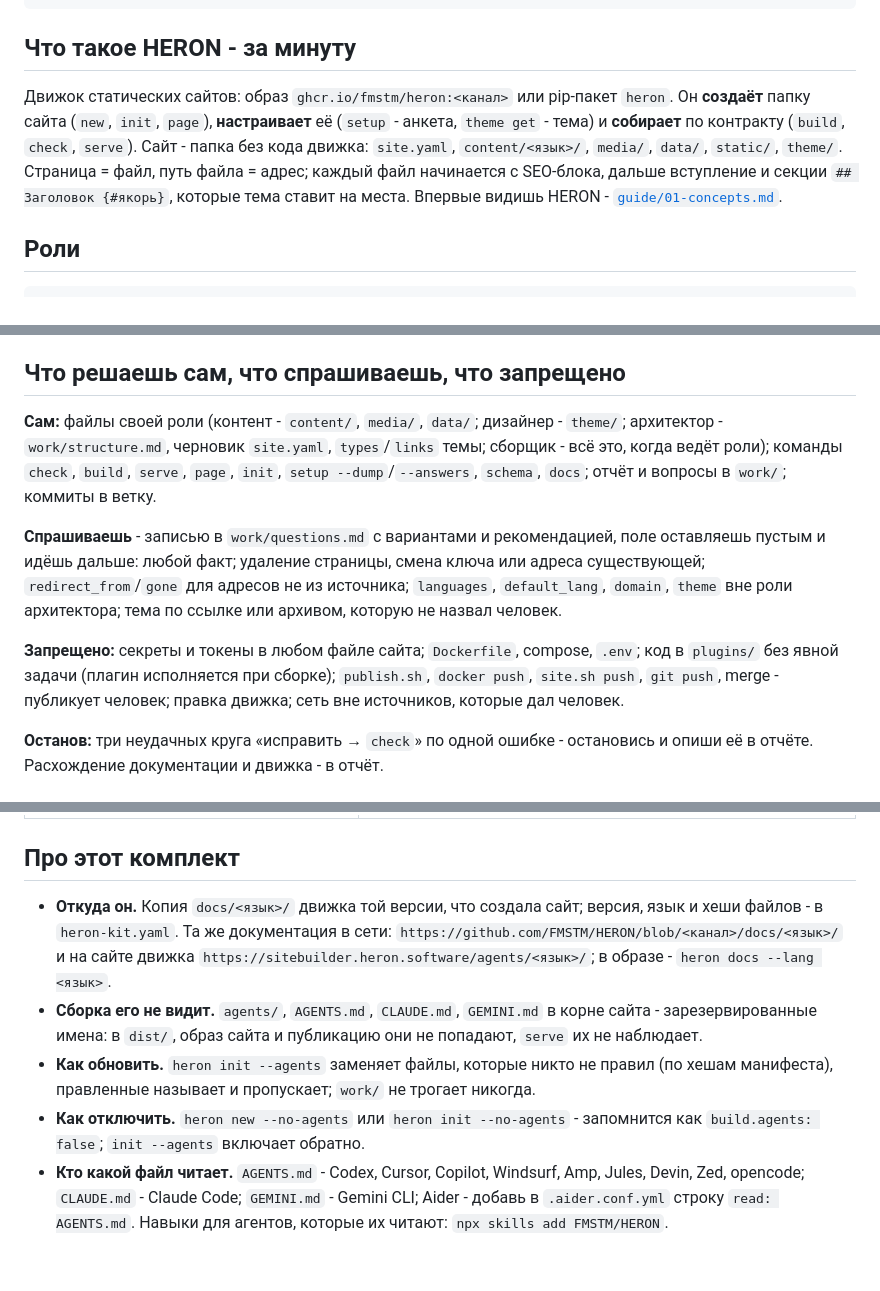
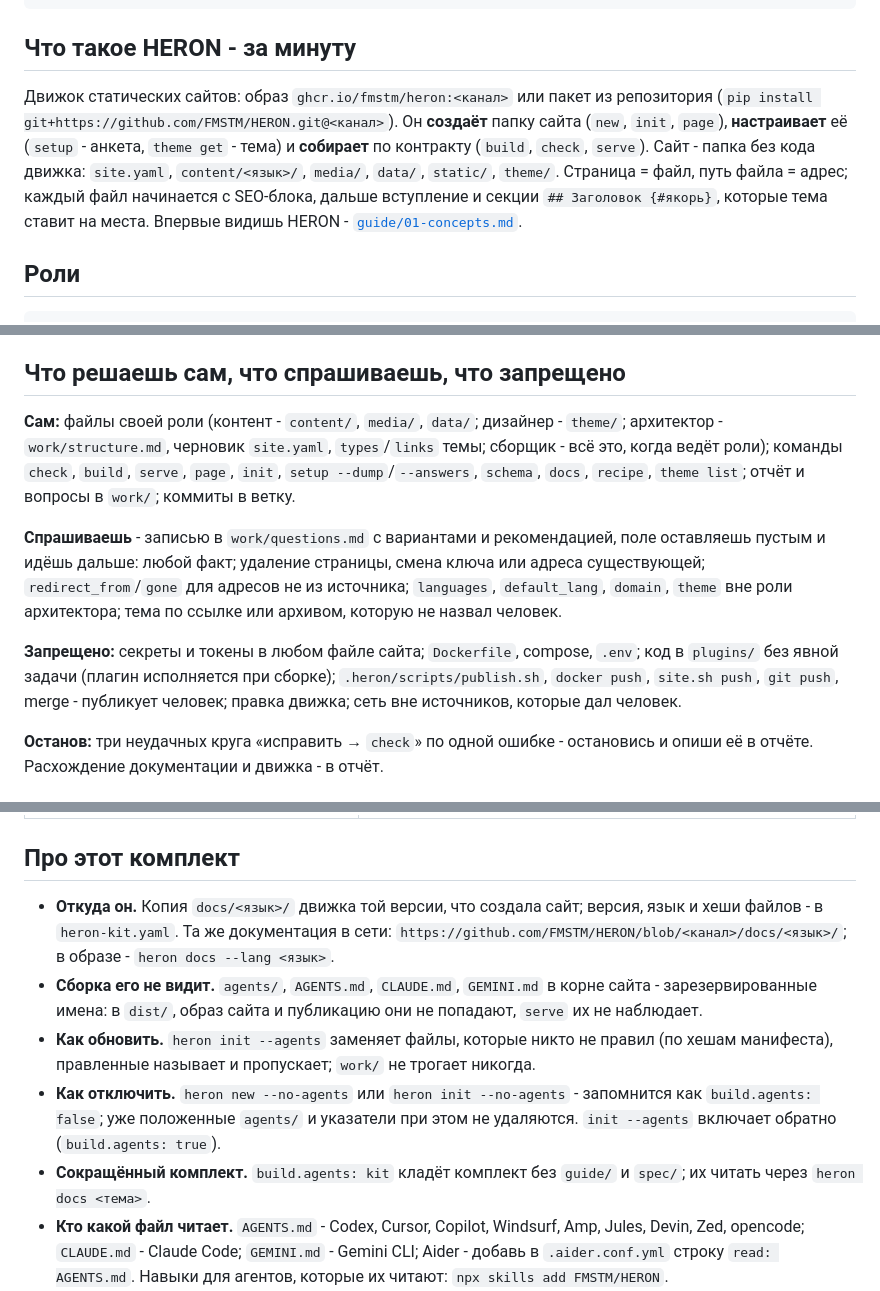
Before and after one commit to FMSTM/HERON, a Markdown page: docs/ru/README.md, 3 parts joined by grey strips. Drawn GitHub-style; blank space fills up the shorter version.

Commit message:
[E23.S1.T3] docs/ru/README.md: правки по отчётам аудита E22

```diff
--- a/docs/ru/README.md
+++ b/docs/ru/README.md
@@ -13,7 +13,7 @@ $H docs --lang ru --search E023   # поиск: файл, строка, конт
 
 ## Что такое HERON - за минуту
 
-Движок статических сайтов: образ `ghcr.io/fmstm/heron:<канал>` или pip-пакет `heron`. Он **создаёт** папку сайта (`new`, `init`, `page`), **настраивает** её (`setup` - анкета, `theme get` - тема) и **собирает** по контракту (`build`, `check`, `serve`). Сайт - папка без кода движка: `site.yaml`, `content/<язык>/`, `media/`, `data/`, `static/`, `theme/`. Страница = файл, путь файла = адрес; каждый файл начинается с SEO-блока, дальше вступление и секции `## Заголовок {#якорь}`, которые тема ставит на места. Впервые видишь HERON - [`guide/01-concepts.md`](guide/01-concepts.md).
+Движок статических сайтов: образ `ghcr.io/fmstm/heron:<канал>` или пакет из репозитория (`pip install git+https://github.com/FMSTM/HERON.git@<канал>`). Он **создаёт** папку сайта (`new`, `init`, `page`), **настраивает** её (`setup` - анкета, `theme get` - тема) и **собирает** по контракту (`build`, `check`, `serve`). Сайт - папка без кода движка: `site.yaml`, `content/<язык>/`, `media/`, `data/`, `static/`, `theme/`. Страница = файл, путь файла = адрес; каждый файл начинается с SEO-блока, дальше вступление и секции `## Заголовок {#якорь}`, которые тема ставит на места. Впервые видишь HERON - [`guide/01-concepts.md`](guide/01-concepts.md).
 
 ## Роли
 
@@ -45,11 +45,11 @@ $H docs --lang ru --search E023   # поиск: файл, строка, конт
 
 ## Что решаешь сам, что спрашиваешь, что запрещено
 
-**Сам:** файлы своей роли (контент - `content/`, `media/`, `data/`; дизайнер - `theme/`; архитектор - `work/structure.md`, черновик `site.yaml`, `types`/`links` темы; сборщик - всё это, когда ведёт роли); команды `check`, `build`, `serve`, `page`, `init`, `setup --dump`/`--answers`, `schema`, `docs`; отчёт и вопросы в `work/`; коммиты в ветку.
+**Сам:** файлы своей роли (контент - `content/`, `media/`, `data/`; дизайнер - `theme/`; архитектор - `work/structure.md`, черновик `site.yaml`, `types`/`links` темы; сборщик - всё это, когда ведёт роли); команды `check`, `build`, `serve`, `page`, `init`, `setup --dump`/`--answers`, `schema`, `docs`, `recipe`, `theme list`; отчёт и вопросы в `work/`; коммиты в ветку.
 
 **Спрашиваешь** - записью в `work/questions.md` с вариантами и рекомендацией, поле оставляешь пустым и идёшь дальше: любой факт; удаление страницы, смена ключа или адреса существующей; `redirect_from`/`gone` для адресов не из источника; `languages`, `default_lang`, `domain`, `theme` вне роли архитектора; тема по ссылке или архивом, которую не назвал человек.
 
-**Запрещено:** секреты и токены в любом файле сайта; `Dockerfile`, compose, `.env`; код в `plugins/` без явной задачи (плагин исполняется при сборке); `publish.sh`, `docker push`, `site.sh push`, `git push`, merge - публикует человек; правка движка; сеть вне источников, которые дал человек.
+**Запрещено:** секреты и токены в любом файле сайта; `Dockerfile`, compose, `.env`; код в `plugins/` без явной задачи (плагин исполняется при сборке); `.heron/scripts/publish.sh`, `docker push`, `site.sh push`, `git push`, merge - публикует человек; правка движка; сеть вне источников, которые дал человек.
 
 **Останов:** три неудачных круга «исправить → `check`» по одной ошибке - остановись и опиши её в отчёте. Расхождение документации и движка - в отчёт.
 
@@ -75,9 +75,10 @@ $H docs --lang ru --search E023   # поиск: файл, строка, конт
 
 ## Про этот комплект
 
-- **Откуда он.** Копия `docs/<язык>/` движка той версии, что создала сайт; версия, язык и хеши файлов - в `heron-kit.yaml`. Та же документация в сети: `https://github.com/FMSTM/HERON/blob/<канал>/docs/<язык>/` и на сайте движка `https://sitebuilder.heron.software/agents/<язык>/`; в образе - `heron docs --lang <язык>`.
+- **Откуда он.** Копия `docs/<язык>/` движка той версии, что создала сайт; версия, язык и хеши файлов - в `heron-kit.yaml`. Та же документация в сети: `https://github.com/FMSTM/HERON/blob/<канал>/docs/<язык>/`; в образе - `heron docs --lang <язык>`.
 - **Сборка его не видит.** `agents/`, `AGENTS.md`, `CLAUDE.md`, `GEMINI.md` в корне сайта - зарезервированные имена: в `dist/`, образ сайта и публикацию они не попадают, `serve` их не наблюдает.
 - **Как обновить.** `heron init --agents` заменяет файлы, которые никто не правил (по хешам манифеста), правленные называет и пропускает; `work/` не трогает никогда.
-- **Как отключить.** `heron new --no-agents` или `heron init --no-agents` - запомнится как `build.agents: false`; `init --agents` включает обратно.
+- **Как отключить.** `heron new --no-agents` или `heron init --no-agents` - запомнится как `build.agents: false`; уже положенные `agents/` и указатели при этом не удаляются. `init --agents` включает обратно (`build.agents: true`).
+- **Сокращённый комплект.** `build.agents: kit` кладёт комплект без `guide/` и `spec/`; их читать через `heron docs <тема>`.
 - **Кто какой файл читает.** `AGENTS.md` - Codex, Cursor, Copilot, Windsurf, Amp, Jules, Devin, Zed, opencode; `CLAUDE.md` - Claude Code; `GEMINI.md` - Gemini CLI; Aider - добавь в `.aider.conf.yml` строку `read: AGENTS.md`. Навыки для агентов, которые их читают: `npx skills add FMSTM/HERON`.
 - **Если меняешь сам движок** - это другая работа: [`AGENTS.md`](https://github.com/FMSTM/HERON/blob/prod/AGENTS.md) репозитория движка, раздел «Если меняешь сам движок».
```
Also changed, not shown: other parts of docs/ru/README.md (+2 -2 lines).
